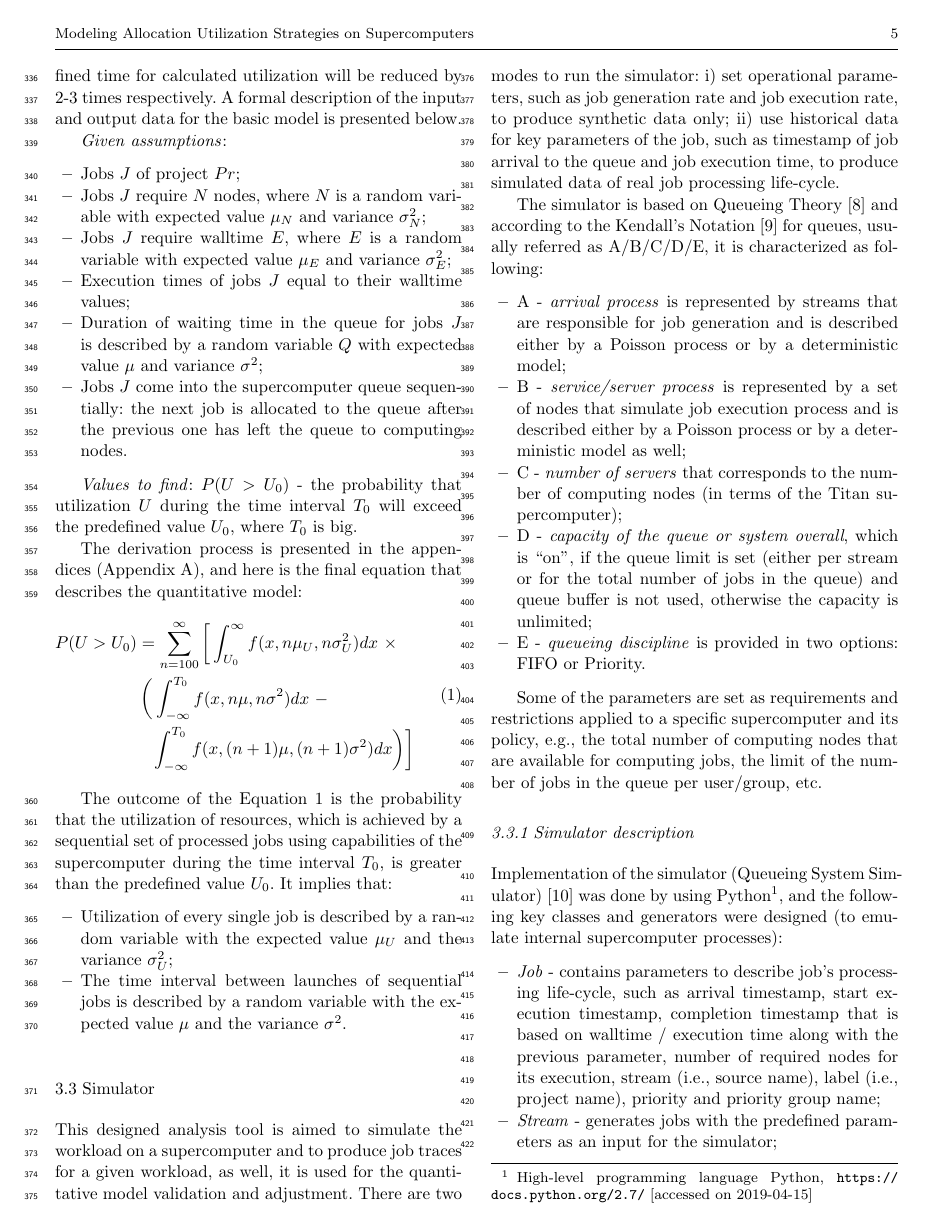
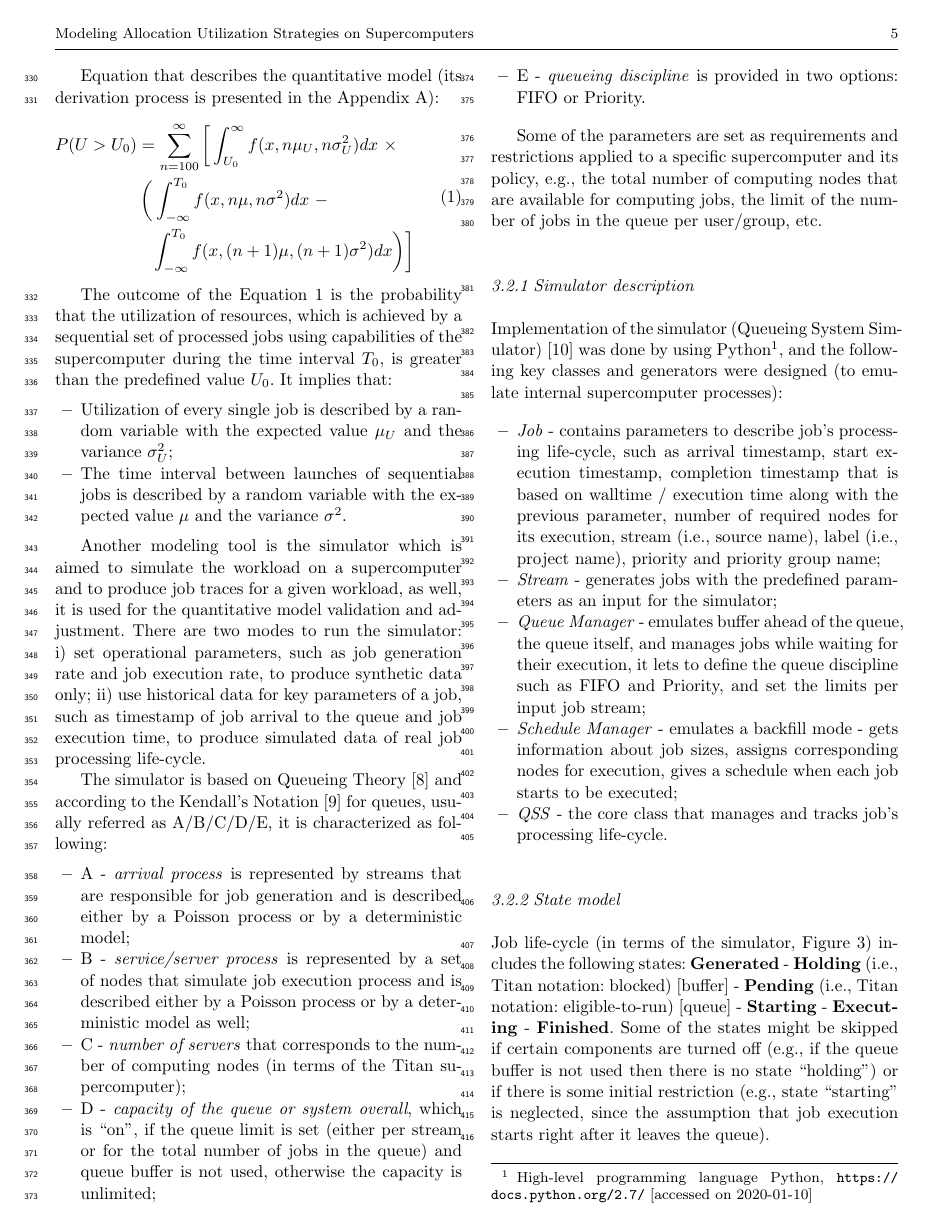
Before and after one commit to ATLAS-Titan/allocation-modeling-paper, a LaTeX paper (main.tex, which reads 3-2-strategy-modeling-tools.tex): page 5 of 12 before the commit and page 5 of 11 after it. Compiled offline with pdfLaTeX.

Commit message:
updated part describing modeling tools
- Added new section “Modeling tools” that is a merged section of old ones: 3.2 (quantitative model) and 3.3 (simulator);
- Updated section 3.1 according to the renewed section 3.2;
- Updated Appendix A: 1) reordering of the list “Given assumptions”;

```diff
--- /dev/null
+++ b/3-2-strategy-modeling-tools.tex
@@ -0,0 +17,99 @@
+Equation that describes the quantitative model (its derivation process is
+presented in the Appendix~\ref{appendix-model-derivation}):
+\begin{equation}
+    \label{eq-quantitative-model}
+    \begin{multlined}
+    P(U > U_0) = \sum\limits_{n=100}^{\infty}
+                 \bigg[
+                 \int_{U_0}^{\infty}f(x, n\mu_{U}, n\sigma_{U}^2)dx \
+                 \times \\
+                 \bigg( \int_{-\infty}^{T_0}f(x, n\mu, n\sigma^2)dx \  - \\
+                 \int_{-\infty}^{T_0}f(x, (n+1)\mu, (n+1)\sigma^2)dx \bigg)
+                 \bigg]
+    \end{multlined}
+\end{equation}
+
+The outcome of the Equation~\ref{eq-quantitative-model} is the probability
+that the utilization of resources, which is achieved by a sequential set of
+processed jobs using capabilities of the supercomputer during the time
+interval $T_0$, is greater than the predefined value $U_0$. It implies that:
+\begin{itemize}
+    \item Utilization of every single job is described by a random variable
+    with the expected value $\mu_{U}$ and the variance $\sigma_{U}^2$;
+    \item The time interval between launches of sequential jobs is described
+    by a random variable with the expected value $\mu$ and the
+    variance $\sigma^2$.
+\end{itemize}
+
+Another modeling tool is the simulator which is aimed to simulate the workload
+on a supercomputer and to produce job traces for a given workload, as well,
+it is used for the quantitative model validation and adjustment. There are
+two modes to run the simulator: i) set operational parameters, such as job
+generation rate and job execution rate, to produce synthetic data only; ii)
+use historical data for key parameters of a job, such as timestamp of job
+arrival to the queue and job execution time, to produce simulated data of
+real job processing life-cycle.
+
+The simulator is based on Queueing Theory~\cite{ref-queueing-theory} and
+according to the Kendall's Notation~\cite{ref-kendall} for queues, usually
+referred as A/B/C/D/E, it is characterized as following:
+\begin{itemize}
+    \item A - \textit{arrival process} is represented by streams that are
+    responsible for job generation and is described either by a Poisson
+    process or by a deterministic model;
+     \item B - \textit{service/server process} is represented by a set of
+    nodes that simulate job execution process and is described either by a
+    Poisson process or by a deterministic model as well;
+    \item C - \textit{number of servers} that corresponds to the number of
+    computing nodes (in terms of the Titan supercomputer);
+    \item D - \textit{capacity of the queue or system overall}, which is
+    ``on'', if the queue limit is set (either per stream or for the total
+    number of jobs in the queue) and queue buffer is not used, otherwise the
+    capacity is unlimited;
+    \item E - \textit{queueing discipline} is provided in two options: FIFO
+    or Priority.
+\end{itemize}
+
+Some of the parameters are set as requirements and restrictions applied to a
+specific supercomputer and its policy, e.g., the total number of computing
+nodes that are available for computing jobs, the limit of the number of jobs
+in the queue per user/group, etc.
+
+\subsubsection{Simulator description} \label{sec-strategy-2-1}
+
+Implementation of the simulator (Queueing System Simulator) \cite{ref-qss}
+was done by using Python\footnote{High-level programming language Python,
+\url{https://docs.python.org/2.7/} [accessed on 2020-01-10]}, and the
+following key classes and generators were designed (to emulate internal
+supercomputer processes):
+\begin{itemize}
+    \item \textit{Job} - contains parameters to describe job's processing
+    life-cycle, such as arrival timestamp, start execution timestamp,
+    completion timestamp that is based on walltime / execution time along
+    with the previous parameter, number of required nodes for its execution,
+    stream (i.e., source name), label (i.e., project name), priority and
+    priority group name;
+    \item \textit{Stream} - generates jobs with the predefined parameters as
+    an input for the simulator;
+    \item \textit{Queue Manager} - emulates buffer ahead of the queue, the
+    queue itself, and manages jobs while waiting for their execution, it
+    lets to define the queue discipline such as FIFO and Priority, and set
+    the limits per input job stream;
+    \item \textit{Schedule Manager} - emulates a backfill mode - gets
+    information about job sizes, assigns corresponding nodes for execution,
+    gives a schedule when each job starts to be executed;
+    \item \textit{QSS} - the core class that manages and tracks job's
+    processing life-cycle.
+\end{itemize}
+
+\subsubsection{State model} \label{sec-strategy-2-2}
+
+Job life-cycle (in terms of the simulator,
+Figure~\ref{fig-simulator-scheme}) includes the following states:
+\textbf{Generated} - \textbf{Holding} (i.e., Titan notation: blocked)
+[buffer] - \textbf{Pending} (i.e., Titan notation: eligible-to-run) [queue] -
+\textbf{Starting} - \textbf{Executing} - \textbf{Finished}. Some of the
+states might be skipped if certain components are turned off (e.g., if the
+queue buffer is not used then there is no state ``holding'') or if there is
+some initial restriction (e.g., state ``starting'' is neglected, since the
+assumption that job execution starts right after it leaves the queue).
--- a/main.tex
+++ b/main.tex
@@ -81,4 +81,3 @@
 \label{sec-strategy-2}
-\input{3-2-strategy-model}
+\input{3-2-strategy-modeling-tools}
 
-\subsection{Simulator}
```
Also changed, not shown: 3-1-strategy-description.tex (+76 -18 lines), 3-3-strategy-validation.tex (added, +55 -0 lines), appendix.tex (+2 -2 lines), 3-2-strategy-modeling-tools.tex (23 more changed lines), main.tex (15 more changed lines).
